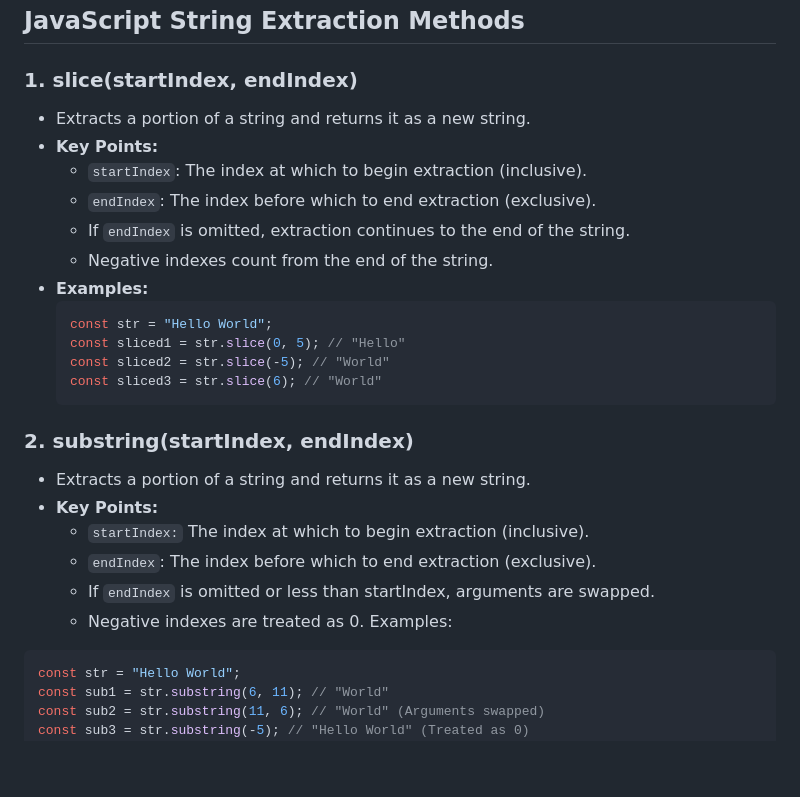
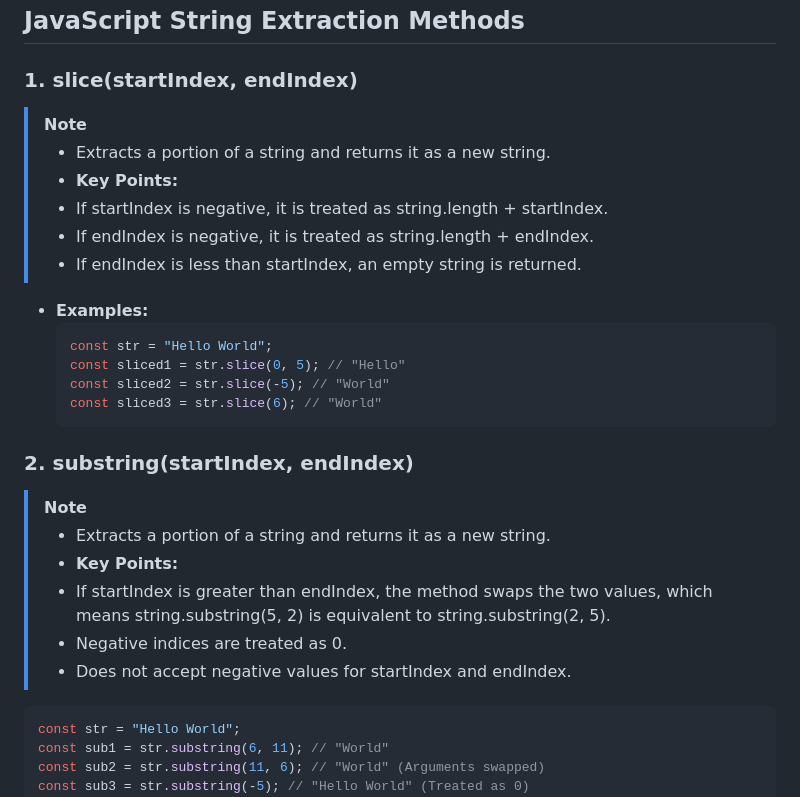
Before and after one commit to viraljain7/JavaScript-investigation, a Markdown page: Notes.md, the part around the change. GitHub-like rendering; blank space fills up the shorter version.

Commit message:
notes Add

````diff
--- a/Notes.md
+++ b/Notes.md
@@ -342,12 +342,14 @@ console.log(mytrim.split("20%")); // Output: ["   viral", "dk    "]
 
 ### 1. slice(startIndex, endIndex)
 
-- Extracts a portion of a string and returns it as a new string.
-- **Key Points:**
-  - `startIndex`: The index at which to begin extraction (inclusive).
-  - `endIndex`: The index before which to end extraction (exclusive).
-  - If `endIndex` is omitted, extraction continues to the end of the string.
-  - Negative indexes count from the end of the string.
+> [!NOTE]
+>
+> - Extracts a portion of a string and returns it as a new string.
+> - **Key Points:**
+> - If startIndex is negative, it is treated as string.length + startIndex.
+> - If endIndex is negative, it is treated as string.length + endIndex.
+> - If endIndex is less than startIndex, an empty string is returned.
+
 - **Examples:**
   ```javascript
   const str = "Hello World";
@@ -358,13 +360,13 @@ console.log(mytrim.split("20%")); // Output: ["   viral", "dk    "]
 
 ### 2. substring(startIndex, endIndex)
 
-- Extracts a portion of a string and returns it as a new string.
-- **Key Points:**
-  - `startIndex:` The index at which to begin extraction (inclusive).
-  - `endIndex`: The index before which to end extraction (exclusive).
-  - If `endIndex` is omitted or less than startIndex, arguments are swapped.
-  - Negative indexes are treated as 0.
-    Examples:
+> [!NOTE]
+>
+> - Extracts a portion of a string and returns it as a new string.
+> - **Key Points:**
+> - If startIndex is greater than endIndex, the method swaps the two values, which means string.substring(5, 2) is equivalent to string.substring(2, 5).
+> - Negative indices are treated as 0.
+> - Does not accept negative values for startIndex and endIndex.
 
 ```javascript
 const str = "Hello World";
````
